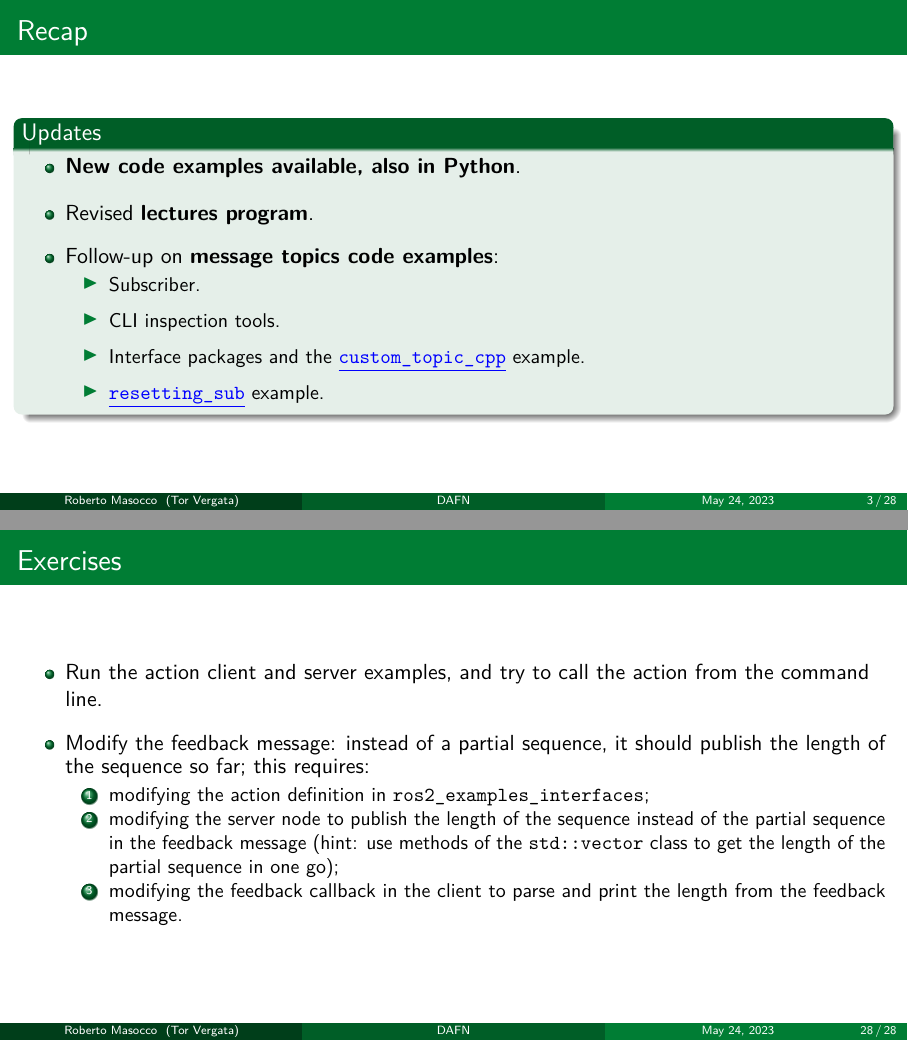
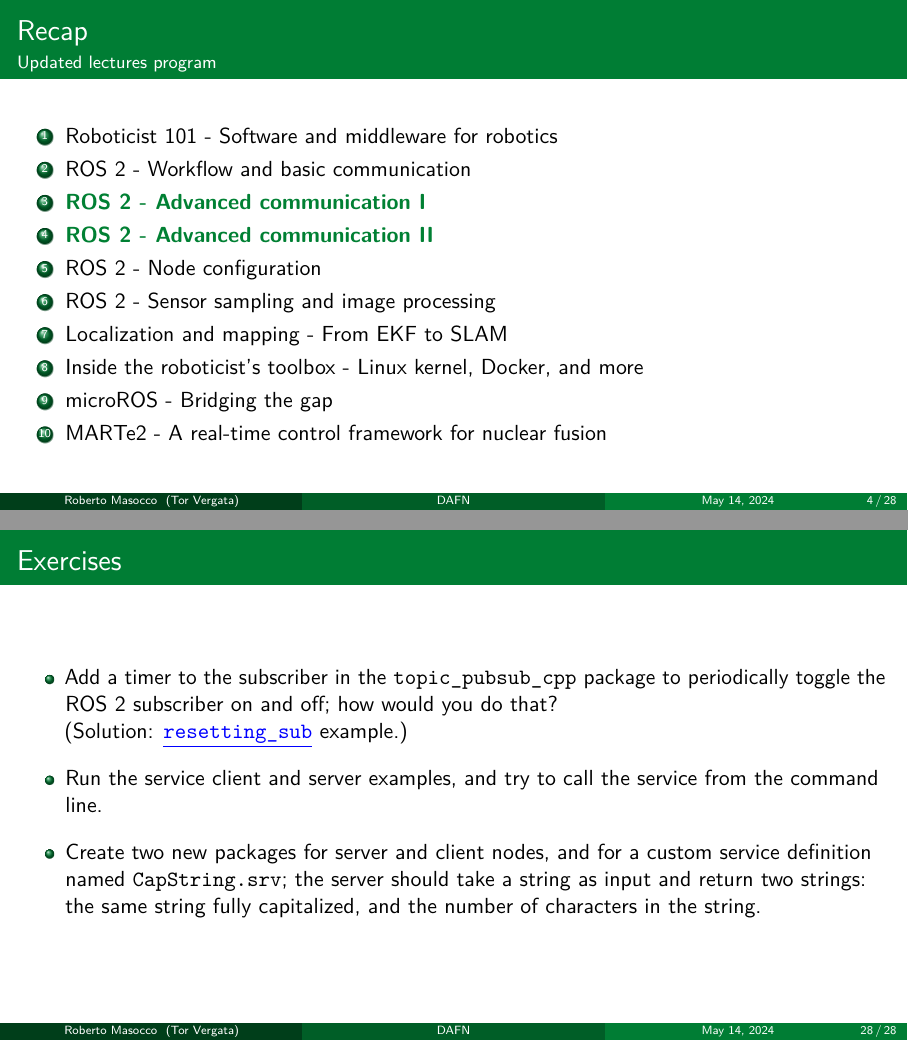
Before and after one commit to robmasocco/DAFN24_Robotics_3, LaTeX slides (main.tex, which reads sections/recap.tex, utvengbeamer.sty): pages 3 and 28 of 28 before the commit and pages 4 and 28 of 28 after it, joined at a grey line. Compiled offline with pdfLaTeX.

Commit message:
feat: 2024 update

```diff
--- a/main.tex
+++ b/main.tex
@@ -1,13 +1,13 @@
-% DAFN23 - Robotics - Lecture 3
+% DAFN24 - Robotics - Lecture 3
 % Roberto Masocco <roberto.masocco@uniroma2.it>
-% May 24, 2023
+% May 14, 2024
 
 \documentclass[aspectratio=169]{beamer}
 
 % Slides layout
 \usepackage[
     title={ROS 2},
-    subtitle={Advanced communication},
+    subtitle={Advanced communication I},
     event={DAFN},
     author={Roberto Masocco},
     longauthor={Roberto Masocco},
@@ -16,7 +16,7 @@
     longinstitute={University of Rome Tor Vergata},
     department={Department of Civil Engineering and Computer Science Engineering},
     researchgroup={},
-    date={May 24, 2023}
+    date={May 14, 2024}
 ]{utvengbeamer}
 
 % Code listings settings
@@ -78,20 +78,11 @@
 % --- Exercises ---
 \begin{frame}{Exercises}
 	\begin{itemize}
+    \item Add a timer to the subscriber in the \texttt{topic\_pubsub\_cpp} package to periodically toggle the ROS 2 subscriber on and off; how would you do that?\\
+    (Solution: \href{https://github.com/IntelligentSystemsLabUTV/ros2-examples/blob/humble/src/cpp/topic_pubsub_cpp/src/resetting_sub.cpp}{\color{blue}\underline{\texttt{resetting\_sub}}} example.)
 		\item Run the service client and server examples, and try to call the service from the command line.
 		\item Create two new packages for server and client nodes, and for a custom service definition named \texttt{CapString.srv}; the server should take a string as input and return two strings: the same string fully capitalized, and the number of characters in the string.
 	\end{itemize}
 \end{frame}
-\begin{frame}{Exercises}
-	\begin{itemize}
-		\item Run the action client and server examples, and try to call the action from the command line.
-		\item Modify the feedback message: instead of a partial sequence, it should publish the length of the sequence so far; this requires:
-		      \begin{enumerate}
-			      \item modifying the action definition in \texttt{ros2\_examples\_interfaces};
-			      \item modifying the server node to publish the length of the sequence instead of the partial sequence in the feedback message (hint: use methods of the \texttt{std::vector} class to get the length of the partial sequence in one go);
-			      \item modifying the feedback callback in the client to parse and print the length from the feedback message.
-		      \end{enumerate}
-	\end{itemize}
-\end{frame}
 
 \end{document}
--- a/sections/recap.tex
+++ b/sections/recap.tex
@@ -15,15 +16,26 @@ This lecture is \href{https://github.com/robmasocco/DAFN23_Robotics_3}{\color{bl
 \begin{frame}{Recap}
 	\begin{block}{Updates}
 		\begin{itemize}
-      \item \textbf{New code examples available, also in Python}.
-      \item Revised \textbf{lectures program}.
+			\item Updated \textbf{lectures program}.
 			\item Follow-up on \textbf{message topics code examples}:
 			      \begin{itemize}
-        \item Subscriber.
+				      \item \href{https://github.com/IntelligentSystemsLabUTV/ros2-examples/tree/humble/src/cpp/topic_pubsub_cpp}{\color{blue}\underline{ros2-examples/src/cpp/topic\_pubsub\_cpp}}
 				      \item CLI inspection tools.
-        \item Interface packages and the \href{https://github.com/IntelligentSystemsLabUTV/ros2-examples/tree/humble/src/cpp/custom_topic_cpp}{\color{blue}\underline{\texttt{custom\_topic\_cpp}}} example.
-        \item \href{https://github.com/IntelligentSystemsLabUTV/ros2-examples/blob/humble/src/cpp/topic_pubsub_cpp/src/resetting_sub.cpp}{\color{blue}\underline{\texttt{resetting\_sub}}} example.
 			      \end{itemize}
 		\end{itemize}
 	\end{block}
 \end{frame}
+\begin{frame}{Recap}{Updated lectures program}
+	\begin{enumerate}
+		\item Roboticist 101 - Software and middleware for robotics
+		\item ROS 2 - Workflow and basic communication
+		\item \textbg{ROS 2 - Advanced communication I}
+		\item \textbg{ROS 2 - Advanced communication II}
+		\item ROS 2 - Node configuration
+		\item ROS 2 - Sensor sampling and image processing
+		\item Localization and mapping - From EKF to SLAM
+		\item Inside the roboticist's toolbox - Linux kernel, Docker, and more
+		\item microROS - Bridging the gap
+		\item MARTe2 - A real-time control framework for nuclear fusion
+	\end{enumerate}
+\end{frame}
--- a/utvengbeamer.sty
+++ b/utvengbeamer.sty
@@ -133,7 +133,7 @@
 \author[\UTVENGB@author]{\texorpdfstring{\UTVENGB@longauthor\newline\href{mailto:\UTVENGB@email}{\url{\UTVENGB@email}}}{\UTVENGB@longauthor}}
 \institute[\UTVENGB@institute]{\UTVENGB@longinstitute\newline\UTVENGB@department\newline\UTVENGB@researchgroup}
 \date{\UTVENGB@date}
-\titlegraphic{\includegraphics[height=1.74cm]{figs/logo_utv_eng_full_horz.png}}
+\titlegraphic{\includegraphics[height=1.73cm]{figs/logo_utv_eng_full_horz.png}}
 \AtBeginSection[] % Comment this if you prefer the TOC to be shown only once
 {
     \begin{frame}
```
Also changed, not shown: README.md, sections/recap.tex (17 more changed lines), 1 other file. Lines whose indentation alone changed are shown as unchanged.
